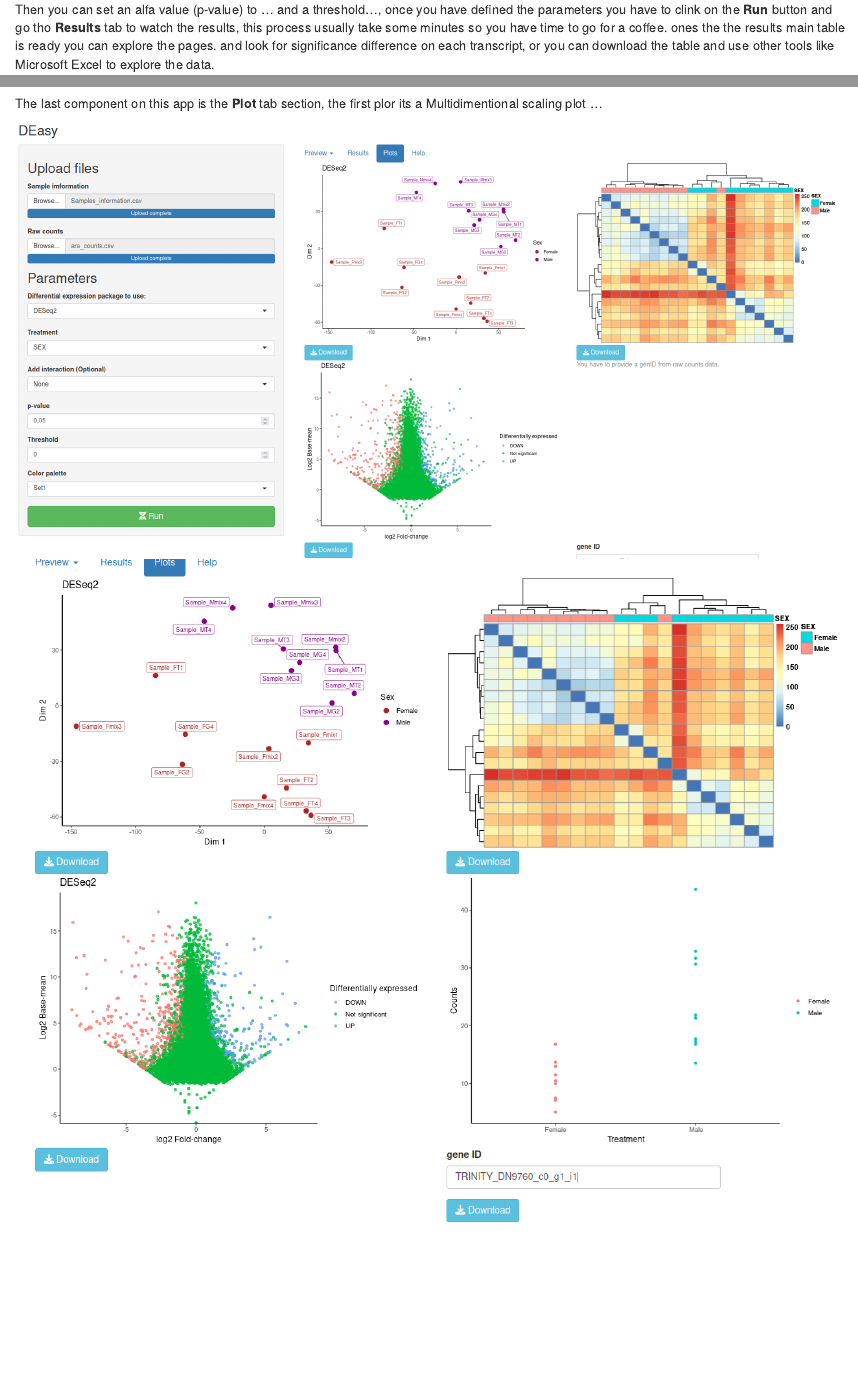
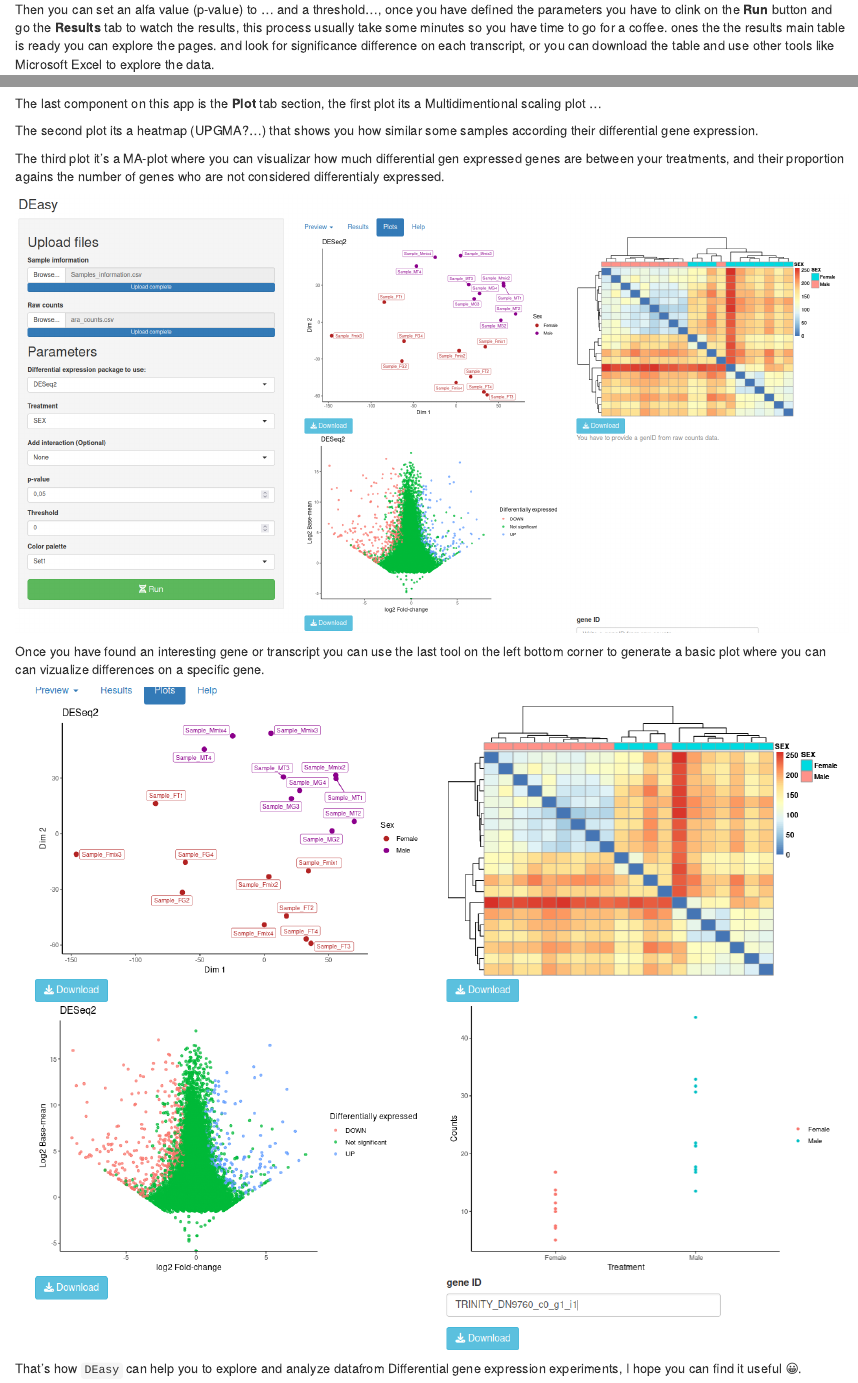
Before and after one commit to diego-sierra-r/DEasy, an R Markdown document (README.Rmd): the page in a window 1100 px wide, from 3390 px down, and a second part further down, joined at a grey line. Rendered offline with R 4.5, knitr and Pandoc, with nearby package versions.

Commit message:
Update README

```diff
--- a/README.Rmd
+++ b/README.Rmd
@@ -75,7 +75,7 @@ The next section are the parameters, you can select `DESeq2` or `edge2`, to perf
 
 ![](images/app_03.png)
 
-Then you can set an alfa value (p-value) to ... and a threshold..., once you have defined the parameters you have to clink on the **Run** button and go tho **Results** tab to watch the results, this process usually take some minutes so you have time to go for a coffee. ones the the results main table is ready you can explore the pages. and look for significance difference on each transcript, or you can download the table and use other tools like Microsoft Excel to explore the data.
+Then you can set an alfa value (p-value) to ... and a threshold..., once you have defined the parameters you have to clink on the **Run** button and go the **Results** tab to watch the results, this process usually take some minutes so you have time to go for a coffee. ones the the results main table is ready you can explore the pages. and look for significance difference on each transcript, or you can download the table and use other tools like Microsoft Excel to explore the data.
 
 ![](images/app_04.png)
 
@@ -83,6 +83,16 @@ A progressing bar should appear indicating the progress.
 
 ![](images/app_5.png)
 
-The last component on this app is the **Plot** tab section, the first plor its a Multidimentional scaling plot ...
+The last component on this app is the **Plot** tab section, the first plot its a Multidimentional scaling plot ...
 
-![](images/app_06.png) ![](images/app_07.png)
+The second plot its a heatmap (UPGMA?...) that shows you how similar some samples according their differential gene expression.
+
+The third plot it's a MA-plot where you can visualizar how much differential gen expressed genes are between your treatments, and their proportion agains the number of genes who are not considered differentialy expressed.
+
+![](images/app_06.png)
+
+Once you have found an interesting gene or transcript you can use the last tool on the left bottom corner to generate a basic plot where you can can vizualize differences on a specific gene.
+
+![](images/app_07.png)
+
+That's how `DEasy` can help you to explore and analyze datafrom Differential gene expression experiments, I hope you can find it useful 😀.
```
Also changed, not shown: README.html.
